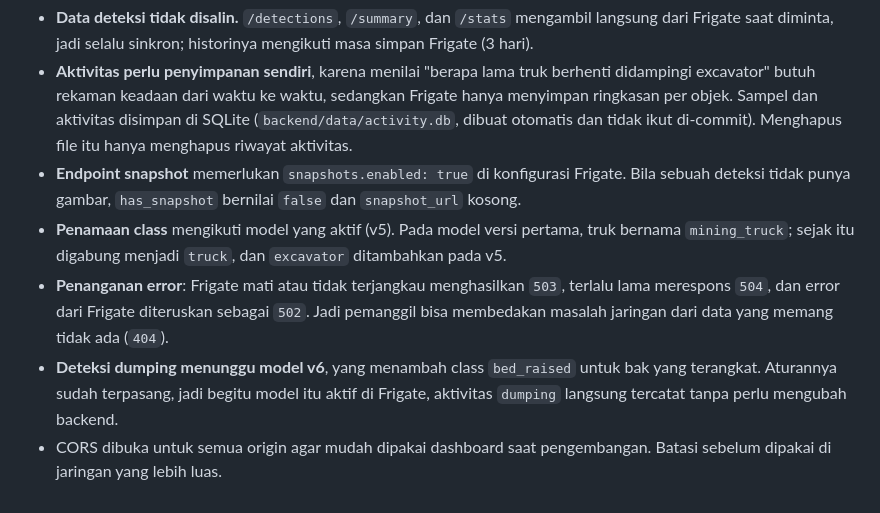
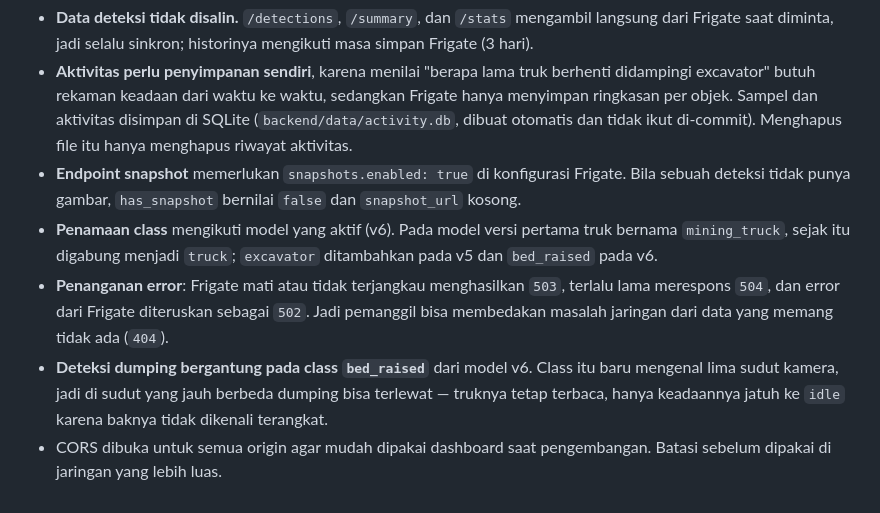
Before and after one commit to andybagus26/Training-Truck-PKL-Telkomsat, a Markdown page: backend/README.md, the part around the change. Drawn GitHub-style.

```diff
--- a/backend/README.md
+++ b/backend/README.md
@@ -216,13 +216,14 @@ berapa pun.
   dan tidak ikut di-commit). Menghapus file itu hanya menghapus riwayat aktivitas.
 - **Endpoint snapshot** memerlukan `snapshots.enabled: true` di konfigurasi Frigate. Bila sebuah
   deteksi tidak punya gambar, `has_snapshot` bernilai `false` dan `snapshot_url` kosong.
-- **Penamaan class** mengikuti model yang aktif (v5). Pada model versi pertama, truk bernama
-  `mining_truck`; sejak itu digabung menjadi `truck`, dan `excavator` ditambahkan pada v5.
+- **Penamaan class** mengikuti model yang aktif (v6). Pada model versi pertama truk bernama
+  `mining_truck`, sejak itu digabung menjadi `truck`; `excavator` ditambahkan pada v5 dan
+  `bed_raised` pada v6.
 - **Penanganan error**: Frigate mati atau tidak terjangkau menghasilkan `503`, terlalu lama merespons
   `504`, dan error dari Frigate diteruskan sebagai `502`. Jadi pemanggil bisa membedakan masalah
   jaringan dari data yang memang tidak ada (`404`).
-- **Deteksi dumping menunggu model v6**, yang menambah class `bed_raised` untuk bak yang terangkat.
-  Aturannya sudah terpasang, jadi begitu model itu aktif di Frigate, aktivitas `dumping` langsung
-  tercatat tanpa perlu mengubah backend.
+- **Deteksi dumping bergantung pada class `bed_raised`** dari model v6. Class itu baru mengenal lima
+  sudut kamera, jadi di sudut yang jauh berbeda dumping bisa terlewat — truknya tetap terbaca, hanya
+  keadaannya jatuh ke `idle` karena baknya tidak dikenali terangkat.
 - CORS dibuka untuk semua origin agar mudah dipakai dashboard saat pengembangan. Batasi sebelum
   dipakai di jaringan yang lebih luas.
```
Also changed, not shown: README.md (+39 -23 lines).
